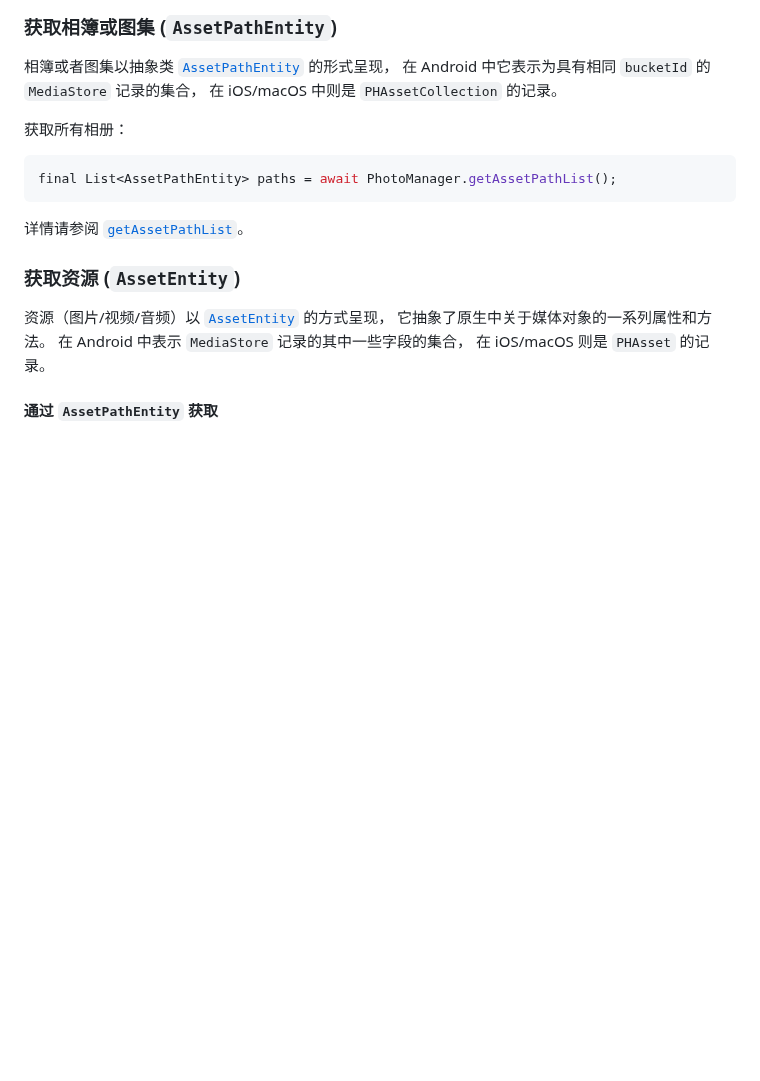
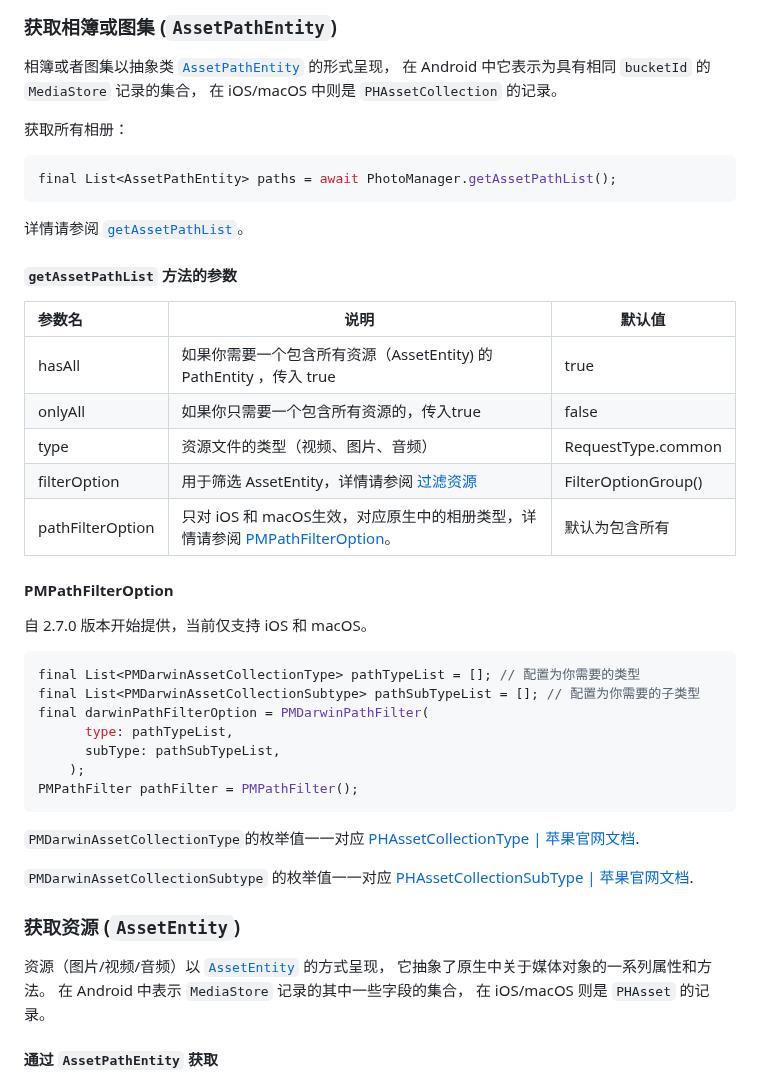
Before and after one commit to fluttercandies/flutter_photo_manager, a Markdown page: README-ZH.md, the part around one of its changes. Drawn GitHub-style; blank space fills up the shorter version.

Commit message:
docs: update readme for PMPathFilterOption

````diff
--- a/README-ZH.md
+++ b/README-ZH.md
@@ -247,6 +249,34 @@ final List<AssetPathEntity> paths = await PhotoManager.getAssetPathList();
 ```
 
 详情请参阅 [`getAssetPathList`][]。
+
+#### `getAssetPathList` 方法的参数
+
+| 参数名           | 说明                                                         | 默认值              |
+| :--------------- | ------------------------------------------------------------ | ------------------- |
+| hasAll           | 如果你需要一个包含所有资源（AssetEntity) 的 PathEntity ，传入 true | true                |
+| onlyAll          | 如果你只需要一个包含所有资源的，传入true                     | false               |
+| type             | 资源文件的类型（视频、图片、音频）                           | RequestType.common  |
+| filterOption     | 用于筛选 AssetEntity，详情请参阅 [过滤资源](#过滤资源)       | FilterOptionGroup() |
+| pathFilterOption | 只对 iOS 和 macOS生效，对应原生中的相册类型，详情请参阅 [PMPathFilterOption](#pmpathfilteroption)。 | 默认为包含所有      |
+
+#### PMPathFilterOption
+
+自 2.7.0 版本开始提供，当前仅支持 iOS 和 macOS。
+
+```dart
+final List<PMDarwinAssetCollectionType> pathTypeList = []; // 配置为你需要的类型
+final List<PMDarwinAssetCollectionSubtype> pathSubTypeList = []; // 配置为你需要的子类型
+final darwinPathFilterOption = PMDarwinPathFilter(
+      type: pathTypeList,
+      subType: pathSubTypeList,
+    );
+PMPathFilter pathFilter = PMPathFilter();
+```
+
+ `PMDarwinAssetCollectionType`的枚举值一一对应 [PHAssetCollectionType | 苹果官网文档](https://developer.apple.com/documentation/photokit/phassetcollectiontype?language=objc).
+
+ `PMDarwinAssetCollectionSubtype` 的枚举值一一对应 [PHAssetCollectionSubType | 苹果官网文档](https://developer.apple.com/documentation/photokit/phassetcollectionsubtype?language=objc).
 
 ### 获取资源 (`AssetEntity`)
 
````
Also changed, not shown: other parts of README-ZH.md (+11 -9 lines), README.md (+52 -10 lines).
